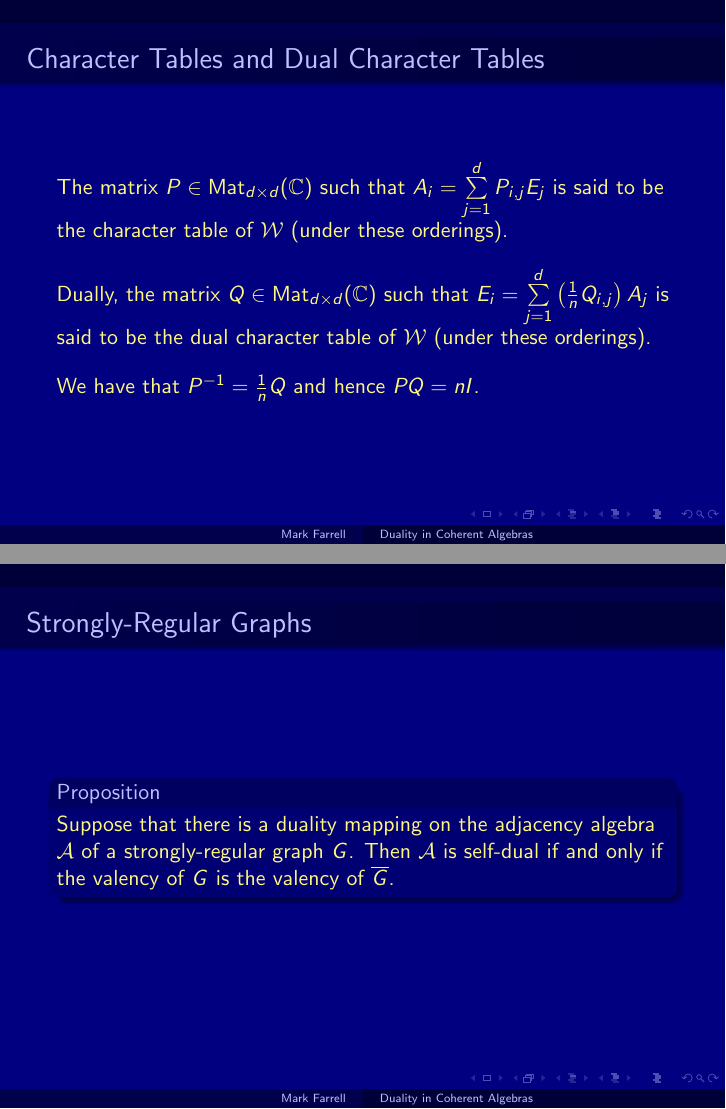
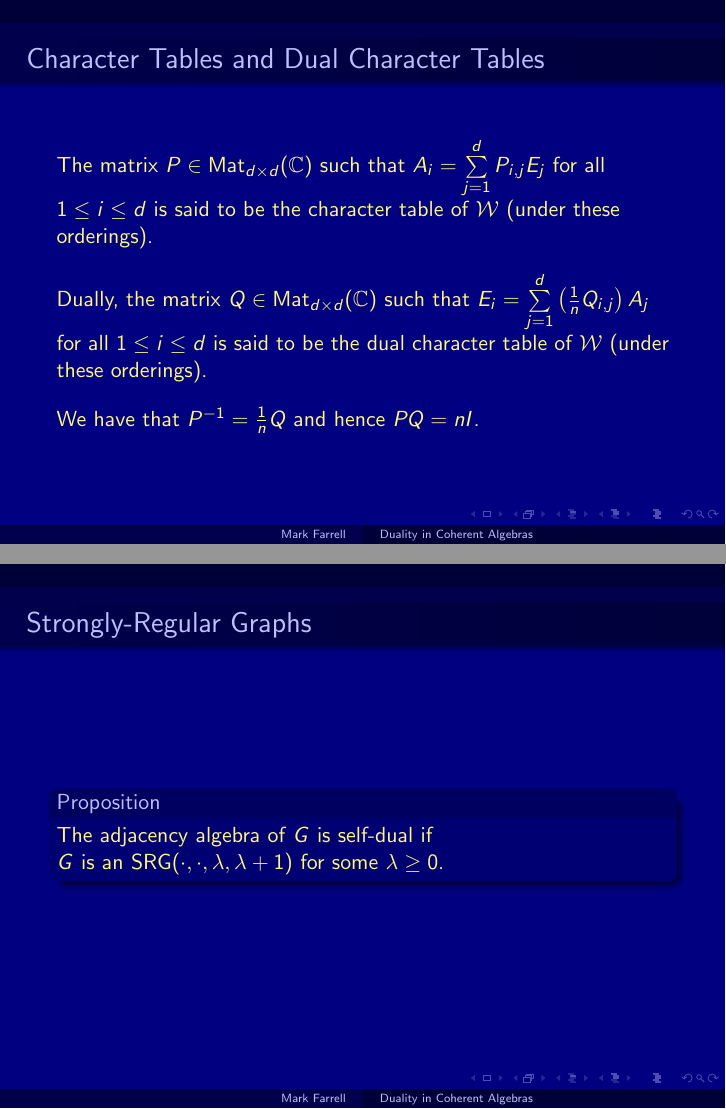
Before and after one commit to markfarrell/duality-in-coherent-algebras, LaTeX slides (duality.tex): pages 10 and 35 of 38 before the commit and pages 10 and 34 of 37 after it, joined at a grey line. Compiled offline with pdfLaTeX.

Commit message:
Self-dual strongly-regular graphs

```diff
--- a/duality.tex
+++ b/duality.tex
@@ -101,13 +101,13 @@
 
 \frametitle{Character Tables and Dual Character Tables}
 
-	\only<1->{The matrix $P \in \operatorname{Mat}_{d \times d}(\mathbb{C})$ such that $A_{i} = \sum\limits_{j = 1}^{d} P_{i, j} E_{j}$
+	\only<1->{The matrix $P \in \operatorname{Mat}_{d \times d}(\mathbb{C})$ such that $A_{i} = \sum\limits_{j = 1}^{d} P_{i, j} E_{j}$ for all $1 \leq i \leq d$
 	is said to be the character table of $\mathcal{W}$ (under these orderings).}
 
 	\only<2->{
 		\vspace{1em}
 
-		Dually, the matrix $Q \in \operatorname{Mat}_{d \times d}(\mathbb{C})$ such that $E_{i} = \sum\limits_{j = 1}^{d} \left ( \frac{1}{n} Q_{i, j} \right ) A_{j} $
+		Dually, the matrix $Q \in \operatorname{Mat}_{d \times d}(\mathbb{C})$ such that $E_{i} = \sum\limits_{j = 1}^{d} \left ( \frac{1}{n} Q_{i, j} \right ) A_{j} $  for all $1 \leq i \leq d$
 		is said to be the dual character table of $\mathcal{W}$ (under these orderings).
 
 	}
@@ -425,15 +425,6 @@
 
 		\vspace{1em}
 
-		Assume that there is a duality mapping on the adjacency algebra $\mathcal{A}$ of $G$.
-
-
-	}
-
-	\only<2>{
-
-		\vspace{1em}
-
 		$\implies P := \begin{pmatrix} 1 & 1 & 1 \\ k & \lambda & \mu \\ {n - 1 - k}& {-1 - \lambda} & {-1 - \mu} \end{pmatrix}$
 
 		\vspace{0.5em}
@@ -444,8 +435,8 @@
 
 		and $Q := \begin{pmatrix}
 			1 & 1 & 1 \\
-			k & \lambda & \left ( \frac{k}{n - 1 - k} \right ) \left ( -1 - \lambda \right ) \\
-			{n - 1 - k} & \left ( \frac{n - 1 - k}{k} \right ) \mu & {-1 - \mu} \end{pmatrix}$
+			j & \left ( \frac{j}{k} \right ) \lambda & \left ( \frac{j}{n - 1 - k} \right ) \left ( -1 - \lambda \right ) \\
+			{n - 1 - j} & \left ( \frac{n - 1 - j}{k} \right ) \mu &  \left ( \frac{n - 1 - j}{n - 1 - k} \right ){-1 - \mu} \end{pmatrix}$
 
 		\vspace{0.5em}
 
@@ -453,11 +444,13 @@
 
 	}
 
-	\only<3>{
+	\only<2>{
 
 		\begin{proposition}
-		Suppose that there is a duality mapping on the adjacency algebra $\mathcal{A}$ of a strongly-regular graph $G$.
-		Then $\mathcal{A}$ is self-dual if and only if the valency of $G$ is the valency of $\overline{G}$.
+
+		The adjacency algebra of $G$ is self-dual if
+
+		$G$ is an $\operatorname{SRG}(\cdot, \cdot, \lambda, \lambda + 1)$ for some $\lambda \geq 0$.
 
 		\end{proposition}
 
```
Also changed, not shown: duality.pdf, duality.tex (4 more changed lines).
